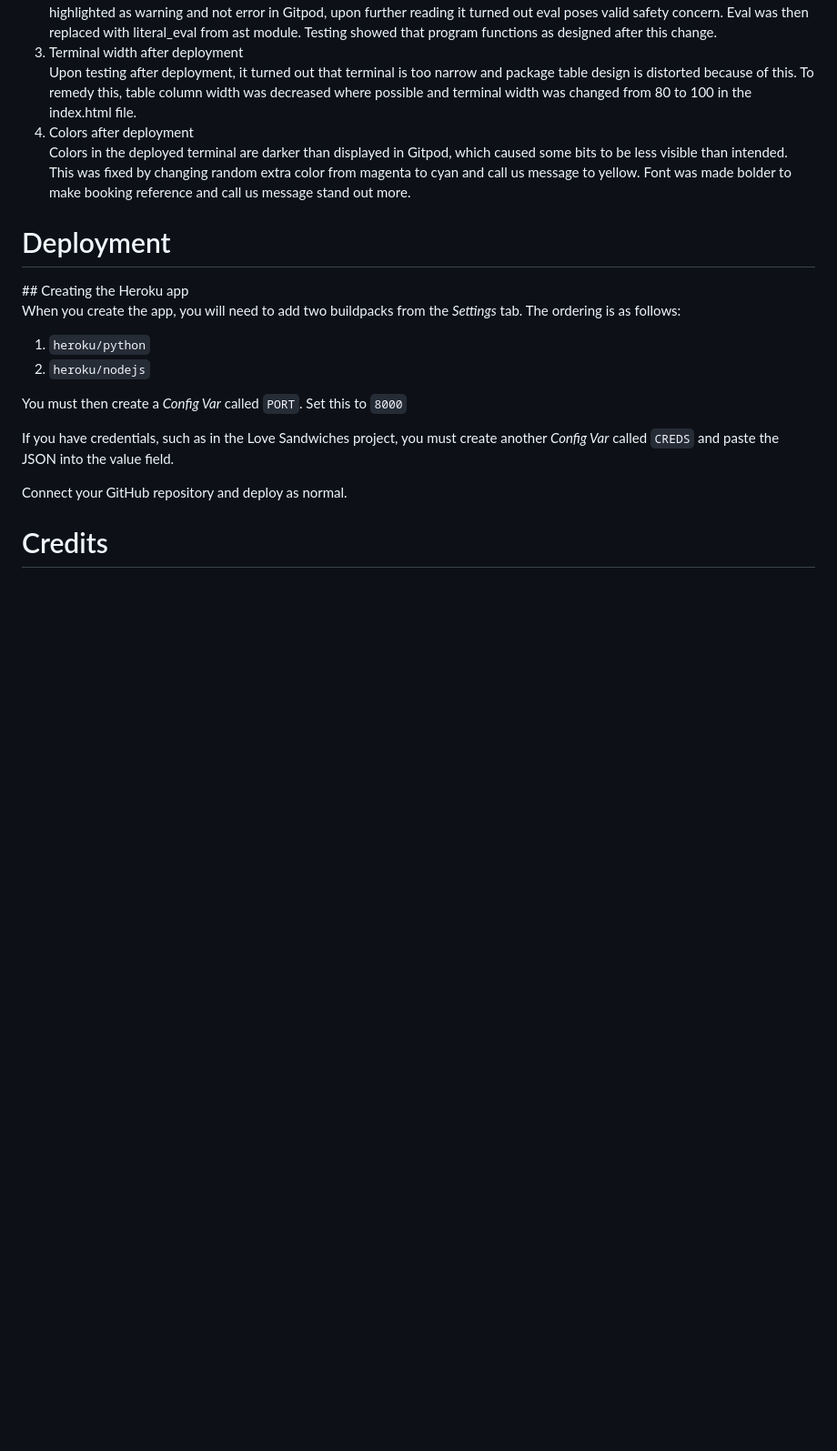
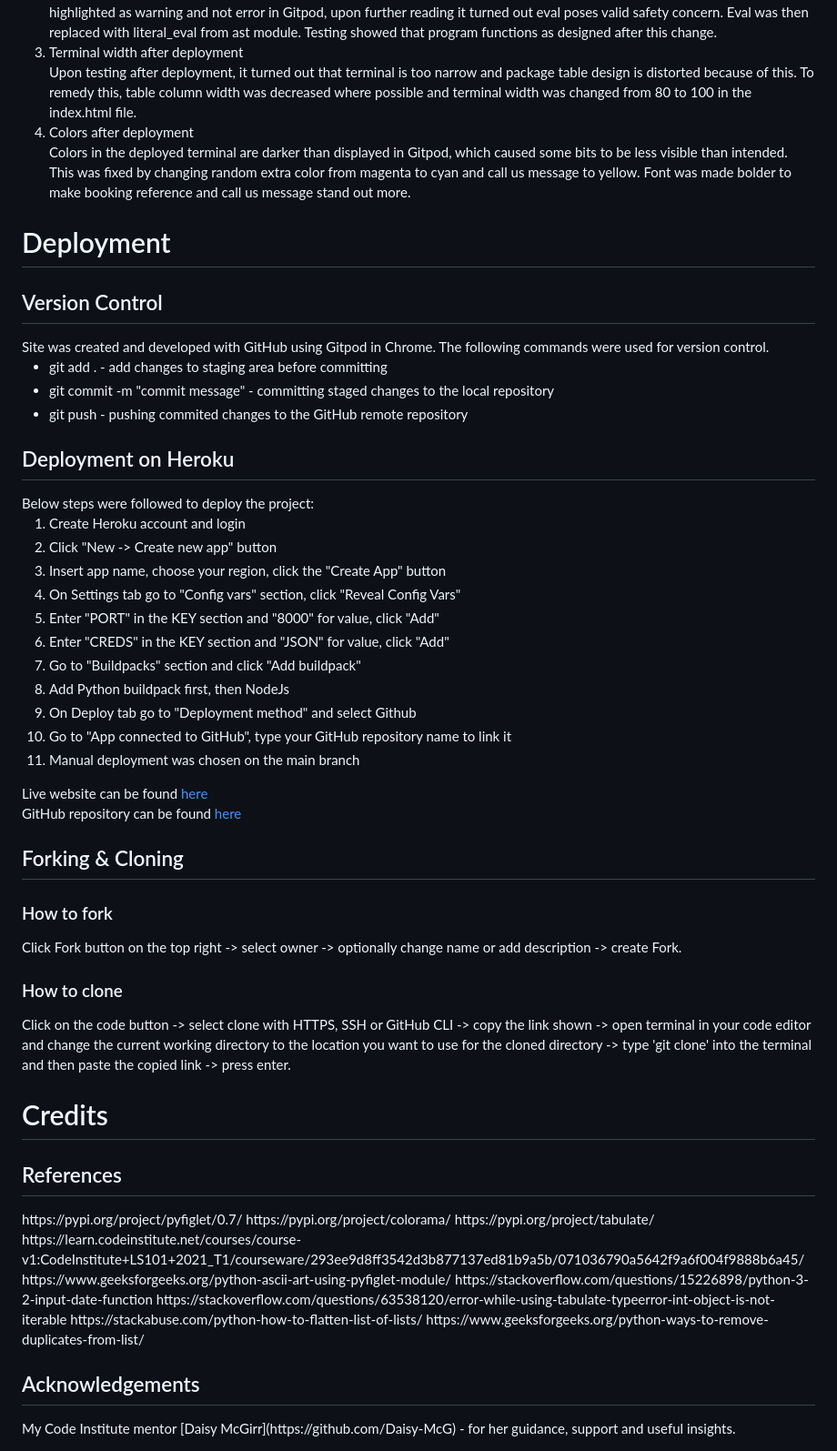
Before and after one commit to AgaToma/travelbooka, a Markdown page: README.md, the part around the change printed below. Shown: that part at 91% size. Rendered like a GitHub page; blank space fills up the shorter version.

Commit message:
docs: add deployment and credits

```diff
--- a/README.md
+++ b/README.md
@@ -253,17 +253,51 @@ stand out more.
 </ol>
 
 <h1>Deployment</h1>
-## Creating the Heroku app
+<h2>Version Control</h2>
+Site was created and developed with GitHub using Gitpod in Chrome. The following commands were used for version control.
+<ul>
+    <li>git add . - add changes to staging area before committing</li>
+    <li>git commit -m "commit message" - committing staged changes to the local repository</li>
+    <li>git push - pushing commited changes to the GitHub remote repository</li>
+</ul>
 
-When you create the app, you will need to add two buildpacks from the _Settings_ tab. The ordering is as follows:
+<h2>Deployment on Heroku</h2>
+Below steps were followed to deploy the project:
+<ol>
+<li>Create Heroku account and login</li>
+<li>Click "New -> Create new app" button</li>
+<li>Insert app name, choose your region, click the "Create App" button</li>
+<li>On Settings tab go to "Config vars" section, click "Reveal Config Vars"</li>
+<li>Enter "PORT" in the KEY section and "8000" for value, click "Add"</li>
+<li>Enter "CREDS" in the KEY section and "JSON" for value, click "Add"</li>
+<li>Go to "Buildpacks" section and click "Add buildpack"</li>
+<li>Add Python buildpack first, then NodeJs</li>
+<li>On Deploy tab go to "Deployment method" and select Github</li>
+<li>Go to "App connected to GitHub", type your GitHub repository name to link it</li>
+<li>Manual deployment was chosen on the main branch</li>
+</ol>
 
-1. `heroku/python`
-2. `heroku/nodejs`
+Live website can be found [here](https://travelbooka.herokuapp.com/)<br>
+GitHub repository can be found [here](https://github.com/AgaToma/travelbooka)
 
-You must then create a _Config Var_ called `PORT`. Set this to `8000`
+<h2>Forking & Cloning</h2>
+<h3>How to fork</h3>
+Click Fork button on the top right -> select owner -> optionally change name or add description -> create Fork.
 
-If you have credentials, such as in the Love Sandwiches project, you must create another _Config Var_ called `CREDS` and paste the JSON into the value field.
-
-Connect your GitHub repository and deploy as normal.
+<h3>How to clone</h3>
+Click on the code button -> select clone with HTTPS, SSH or GitHub CLI -> copy the link shown -> open terminal in your code editor and change the current working directory to the location you want to use for the cloned directory -> type 'git clone' into the terminal and then paste the copied link -> press enter.
 
 <h1>Credits</h1>
+<h2>References</h2>
+https://pypi.org/project/pyfiglet/0.7/
+https://pypi.org/project/colorama/
+https://pypi.org/project/tabulate/
+https://learn.codeinstitute.net/courses/course-v1:CodeInstitute+LS101+2021_T1/courseware/293ee9d8ff3542d3b877137ed81b9a5b/071036790a5642f9a6f004f9888b6a45/
+https://www.geeksforgeeks.org/python-ascii-art-using-pyfiglet-module/
+https://stackoverflow.com/questions/15226898/python-3-2-input-date-function
+https://stackoverflow.com/questions/63538120/error-while-using-tabulate-typeerror-int-object-is-not-iterable
+https://stackabuse.com/python-how-to-flatten-list-of-lists/
+https://www.geeksforgeeks.org/python-ways-to-remove-duplicates-from-list/
+
+<h2>Acknowledgements</h2>
+My Code Institute mentor [Daisy McGirr](https://github.com/Daisy-McG) - for her guidance, support and useful insights.
```
Also changed, not shown: other parts of README.md (+1 -1 lines), assets/images/booking_reference.JPG, assets/images/random_extra.JPG.
